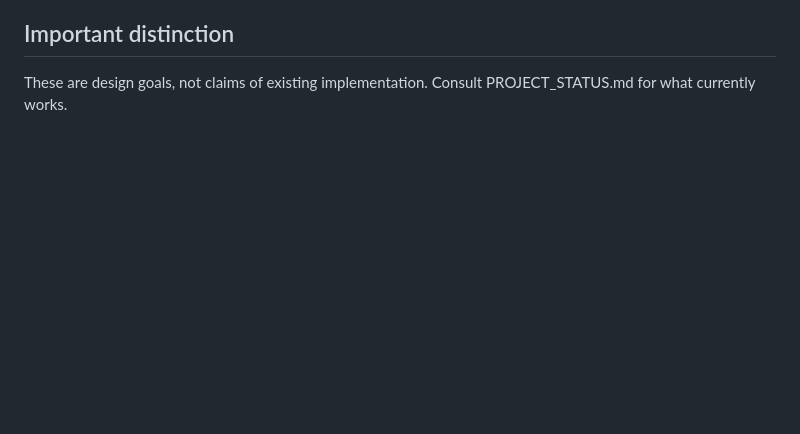
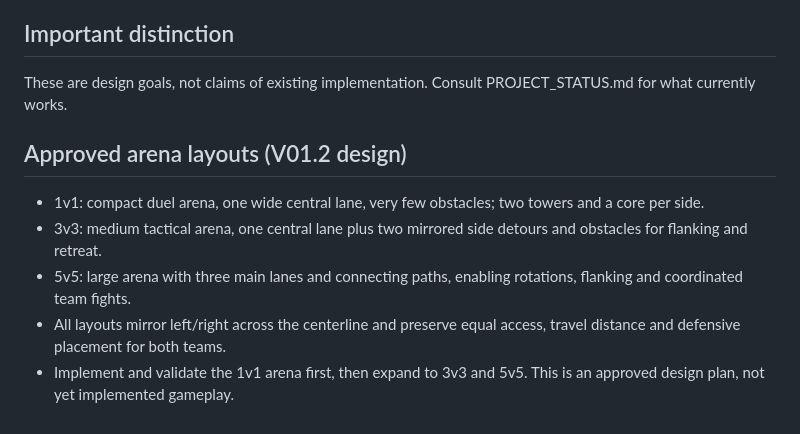
Before and after one commit to Cuddlerandom/Champion-Arena, a Markdown page: GAME_DESIGN.md, the part around the change. Drawn GitHub-style; blank space fills up the shorter version.

Commit message:
design: approve distinct symmetric layouts for 1v1 3v3 5v5

```diff
--- a/GAME_DESIGN.md
+++ b/GAME_DESIGN.md
@@ -33,3 +33,10 @@ Valdrik — Der Eiserne Eid (tank/protector): P Eiserner Wille; Q Schildschlag;
 
 ## Important distinction
 These are design goals, not claims of existing implementation. Consult PROJECT_STATUS.md for what currently works.
+
+## Approved arena layouts (V01.2 design)
+- 1v1: compact duel arena, one wide central lane, very few obstacles; two towers and a core per side.
+- 3v3: medium tactical arena, one central lane plus two mirrored side detours and obstacles for flanking and retreat.
+- 5v5: large arena with three main lanes and connecting paths, enabling rotations, flanking and coordinated team fights.
+- All layouts mirror left/right across the centerline and preserve equal access, travel distance and defensive placement for both teams.
+- Implement and validate the 1v1 arena first, then expand to 3v3 and 5v5. This is an approved design plan, not yet implemented gameplay.
```
